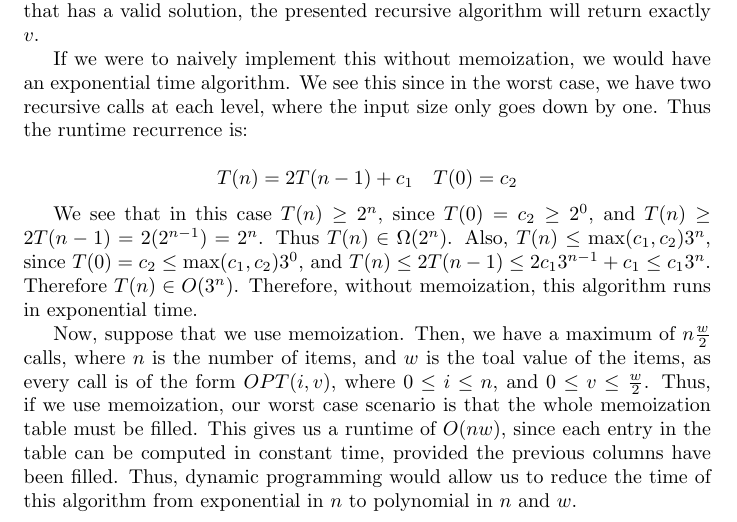
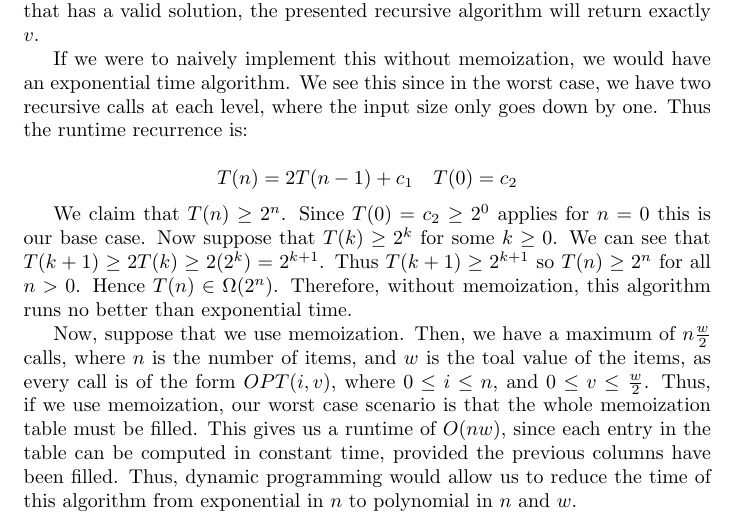
Before and after one commit to pwang8/CPSC413Project, a LaTeX paper (Project.tex): part of page 6 of 11, cut so that both start at the same text. Compiled offline with pdfLaTeX.

Commit message:
changed some wording

```diff
--- a/Project.tex
+++ b/Project.tex
@@ -165,7 +165,7 @@ If we were to naively implement this without memoization, we would have an expon
 
 \[T(n) = 2T(n-1) + c_1 ~~~ T(0) = c_2 \]
 
-We see that in this case $T(n) \geq 2^{n}$, since $T(0) = c_2 \geq 2^0$, and $T(n) \geq 2T(n-1) = 2(2^{n-1}) = 2^n $.  Thus $T(n) \in \Omega(2^n)$.  Also, $T(n) \leq\max(c_1,c_2)3^{n}$, since $T(0) = c_2 \leq \max(c_1,c_2)3^0$, and $T(n) \leq 2T(n-1) \leq 2c_13^{n-1} + c_1 \leq c_13^n$.  Therefore $T(n) \in O(3^n)$.  Therefore, without memoization, this algorithm runs in exponential time.
+We claim that $T(n) \geq 2^{n}$. Since $T(0) = c_2 \geq 2^0$ applies for $n=0$ this is our base case.  Now suppose that $T(k) \geq 2^k$ for some $k \geq 0$.  We can see that  $T(k+1) \geq 2T(k) \geq 2(2^{k}) = 2^{k+1} $. Thus $T(k+1) \geq 2^{k+1}$ so $T(n) \geq 2^n$ for all $n > 0$. Hence $T(n) \in \Omega(2^n)$. Therefore, without memoization, this algorithm runs no better than exponential time.
 
 Now, suppose that we use memoization.  Then, we have a maximum of $n\frac{w}{2}$ calls, where $n$ is the number of items, and $w$ is the toal value of the items, as every call is of the form $OPT(i,v)$, where $0 \leq i \leq n$, and $0 \leq v \leq \frac{w}{2}$.  Thus, if we use memoization, our worst case scenario is that the whole memoization table must be filled.  This gives us a runtime of $O(nw)$, since each entry in the table can be computed in constant time, provided the previous columns have been filled.  Thus, dynamic programming would allow us to reduce the time of this algorithm from exponential in $n$ to polynomial in $n$ and $w$.
 
```
Also changed, not shown: Project.pdf, 2 other files.
